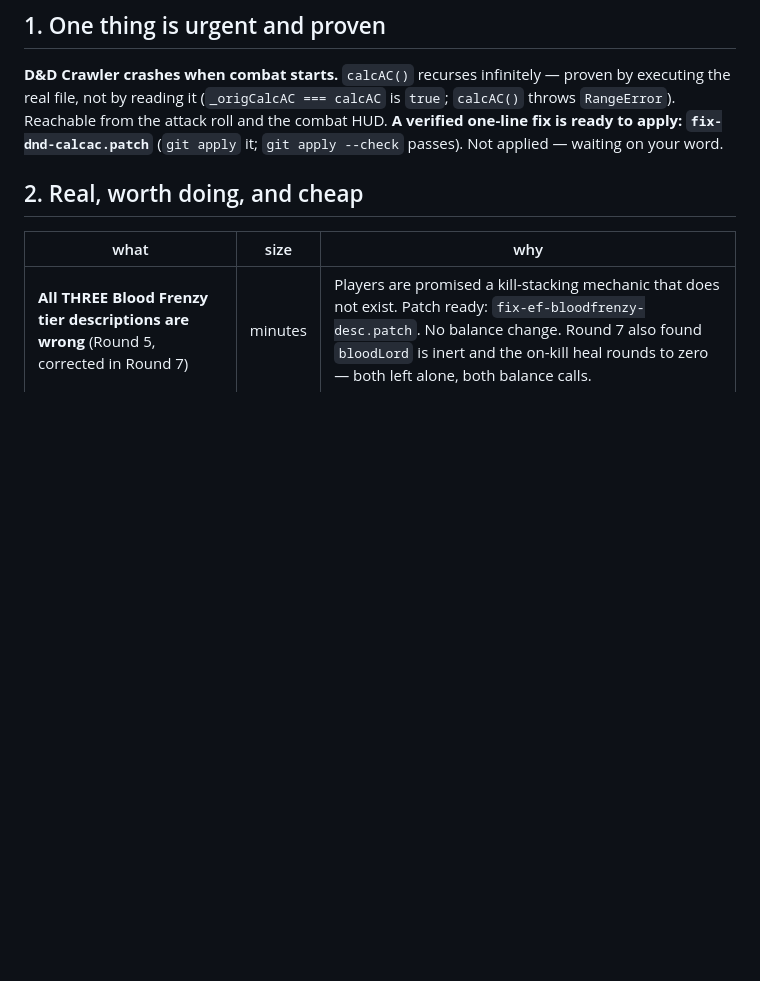
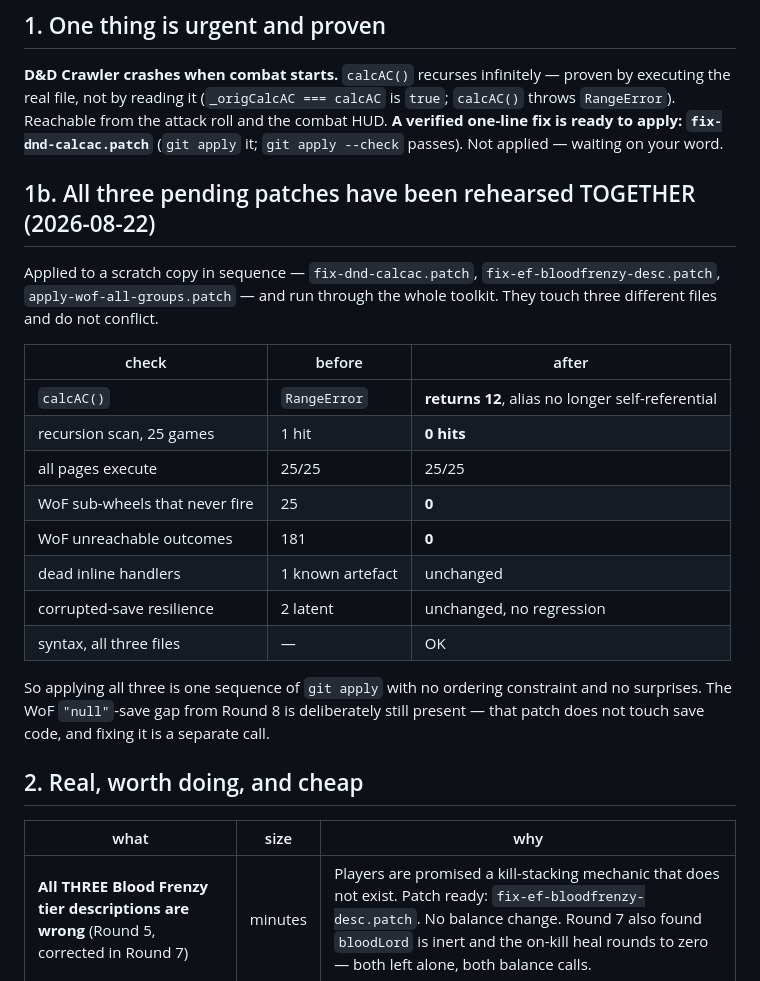
Before and after one commit to EinsteinPGame/soloforte, a Markdown page: dead-flags-audit.md, the part around the change. Drawn GitHub-style; blank space fills up the shorter version.

Commit message:
Record a full rehearsal of all three pending patches applied together
Applied to a scratch copy in sequence and run through the whole toolkit. They touch
three different files, do not conflict, and need no particular order.

calcAC returns 12 and the recursion scan across all 25 games drops from 1 hit to 0.
WoF never-fire sub-wheels 25 -> 0 with all 181 stranded outcomes restored. No
regressions: pages still execute, handler and corrupted-save results unchanged, all
three files pass node --check.

Round 8's WoF "null"-save gap is deliberately still there - that patch does not touch
save code and fixing it is a separate decision.

Co-Authored-By: Claude Opus 5 <noreply@anthropic.com>

```diff
--- a/dead-flags-audit.md
+++ b/dead-flags-audit.md
@@ -17,6 +17,27 @@ executing the real file, not by reading it (`_origCalcAC === calcAC` is `true`;
 `calcAC()` throws `RangeError`). Reachable from the attack roll and the combat HUD.
 **A verified one-line fix is ready to apply: `fix-dnd-calcac.patch`** (`git apply` it;
 `git apply --check` passes). Not applied — waiting on your word.
+
+## 1b. All three pending patches have been rehearsed TOGETHER (2026-08-22)
+
+Applied to a scratch copy in sequence — `fix-dnd-calcac.patch`,
+`fix-ef-bloodfrenzy-desc.patch`, `apply-wof-all-groups.patch` — and run through the
+whole toolkit. They touch three different files and do not conflict.
+
+| check | before | after |
+|---|---|---|
+| `calcAC()` | `RangeError` | **returns 12**, alias no longer self-referential |
+| recursion scan, 25 games | 1 hit | **0 hits** |
+| all pages execute | 25/25 | 25/25 |
+| WoF sub-wheels that never fire | 25 | **0** |
+| WoF unreachable outcomes | 181 | **0** |
+| dead inline handlers | 1 known artefact | unchanged |
+| corrupted-save resilience | 2 latent | unchanged, no regression |
+| syntax, all three files | — | OK |
+
+So applying all three is one sequence of `git apply` with no ordering constraint and no
+surprises. The WoF `"null"`-save gap from Round 8 is deliberately still present — that
+patch does not touch save code, and fixing it is a separate call.
 
 ## 2. Real, worth doing, and cheap
 
```
